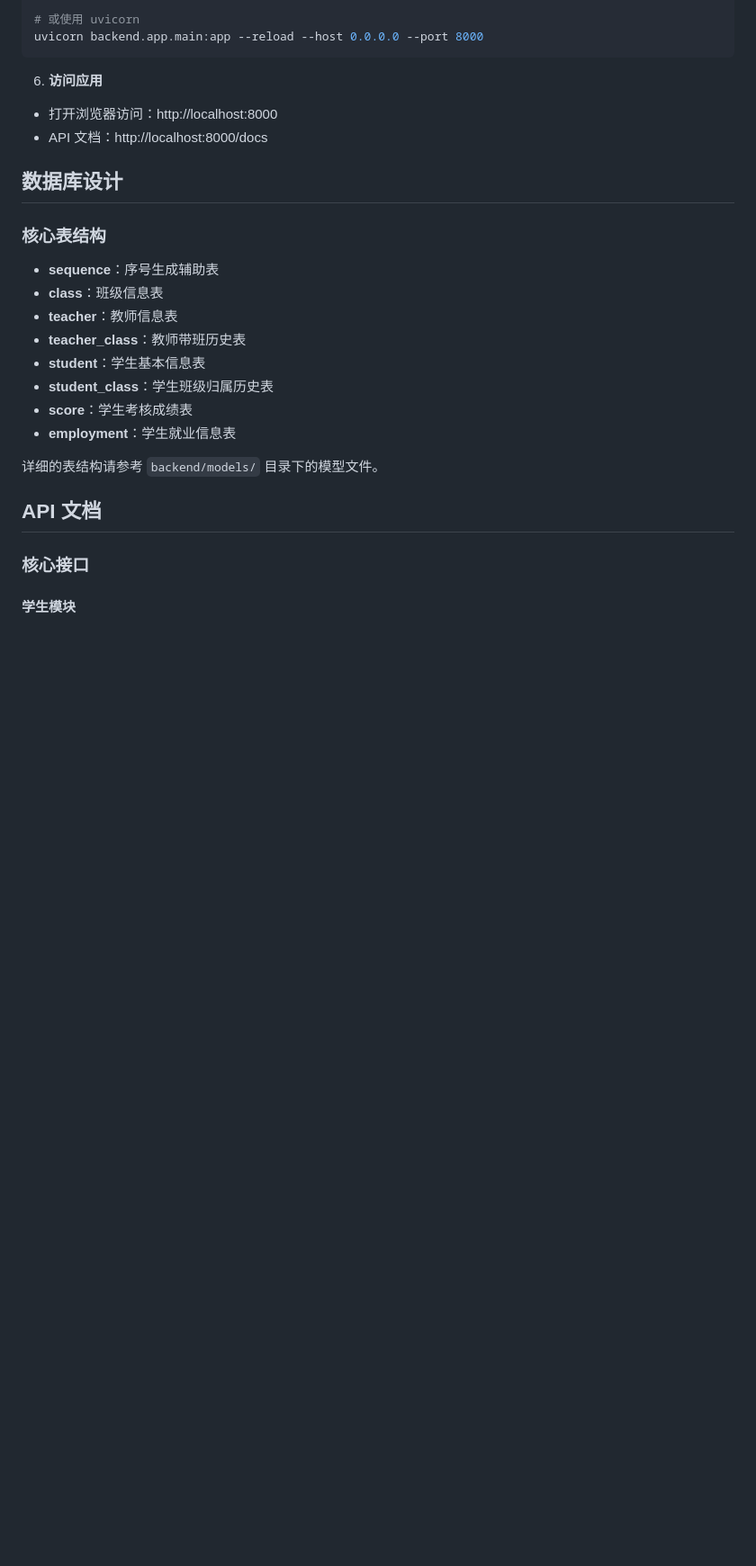
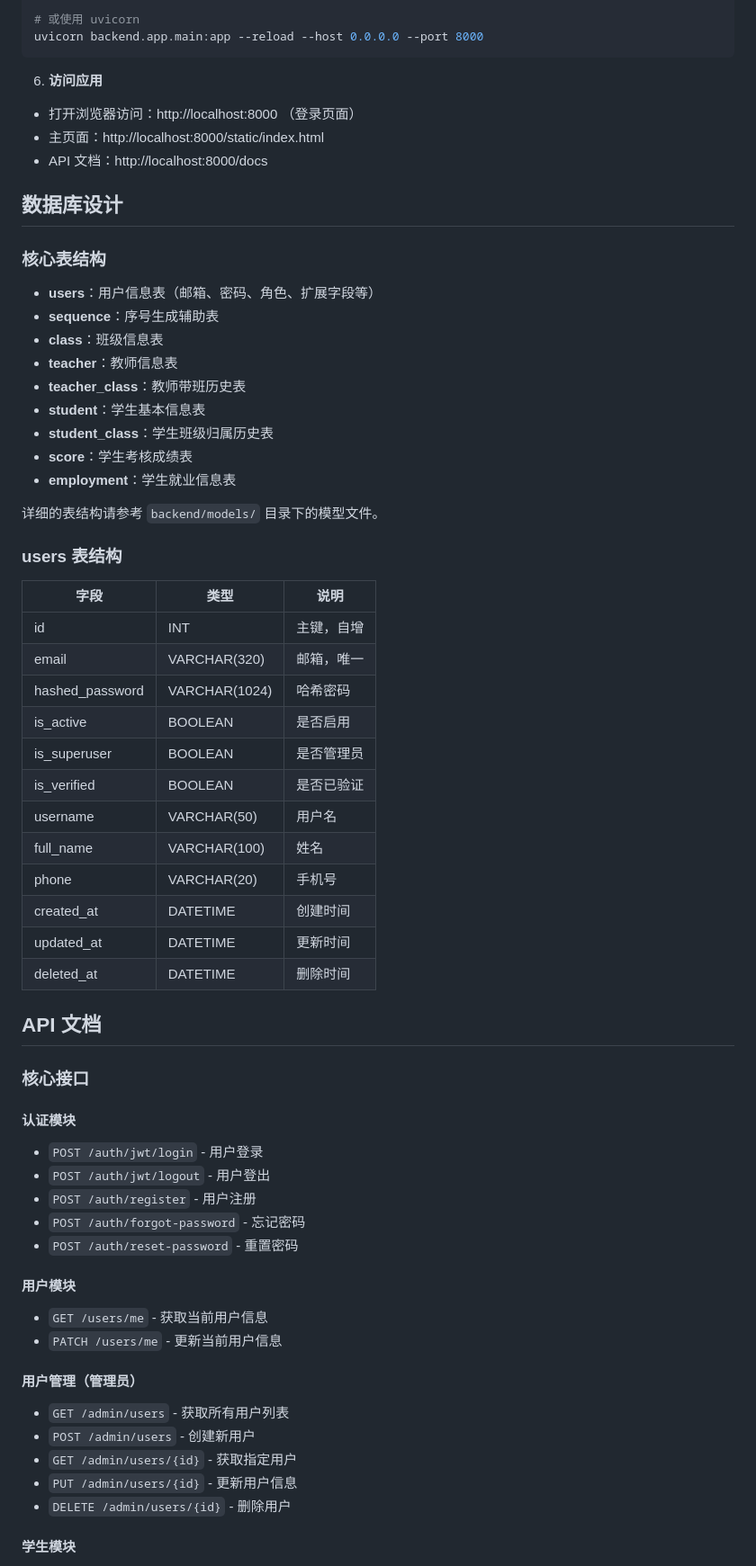
Before and after one commit to linghuashenli65-bit/fastapi-project, a Markdown page: README.md, the part around one of its changes. Shown at 90% size. Rendered like a GitHub page; blank space fills up the shorter version.

````diff
--- a/README.md
+++ b/README.md
@@ -152,12 +165,14 @@ uvicorn backend.app.main:app --reload --host 0.0.0.0 --port 8000
 ```
 
 6. **访问应用**
-- 打开浏览器访问：http://localhost:8000
+- 打开浏览器访问：http://localhost:8000 （登录页面）
+- 主页面：http://localhost:8000/static/index.html
 - API 文档：http://localhost:8000/docs
 
 ## 数据库设计
 
 ### 核心表结构
+- **users**：用户信息表（邮箱、密码、角色、扩展字段等）
 - **sequence**：序号生成辅助表
 - **class**：班级信息表
 - **teacher**：教师信息表
@@ -169,9 +184,43 @@ uvicorn backend.app.main:app --reload --host 0.0.0.0 --port 8000
 
 详细的表结构请参考 `backend/models/` 目录下的模型文件。
 
+### users 表结构
+| 字段 | 类型 | 说明 |
+|------|------|------|
+| id | INT | 主键，自增 |
+| email | VARCHAR(320) | 邮箱，唯一 |
+| hashed_password | VARCHAR(1024) | 哈希密码 |
+| is_active | BOOLEAN | 是否启用 |
+| is_superuser | BOOLEAN | 是否管理员 |
+| is_verified | BOOLEAN | 是否已验证 |
+| username | VARCHAR(50) | 用户名 |
+| full_name | VARCHAR(100) | 姓名 |
+| phone | VARCHAR(20) | 手机号 |
+| created_at | DATETIME | 创建时间 |
+| updated_at | DATETIME | 更新时间 |
+| deleted_at | DATETIME | 删除时间 |
+
 ## API 文档
 
 ### 核心接口
+
+#### 认证模块
+- `POST /auth/jwt/login` - 用户登录
+- `POST /auth/jwt/logout` - 用户登出
+- `POST /auth/register` - 用户注册
+- `POST /auth/forgot-password` - 忘记密码
+- `POST /auth/reset-password` - 重置密码
+
+#### 用户模块
+- `GET /users/me` - 获取当前用户信息
+- `PATCH /users/me` - 更新当前用户信息
+
+#### 用户管理（管理员）
+- `GET /admin/users` - 获取所有用户列表
+- `POST /admin/users` - 创建新用户
+- `GET /admin/users/{id}` - 获取指定用户
+- `PUT /admin/users/{id}` - 更新用户信息
+- `DELETE /admin/users/{id}` - 删除用户
 
 #### 学生模块
 - `GET /api/v1/student/` - 获取学生列表
````
Also changed, not shown: other parts of README.md (+57 -27 lines).
